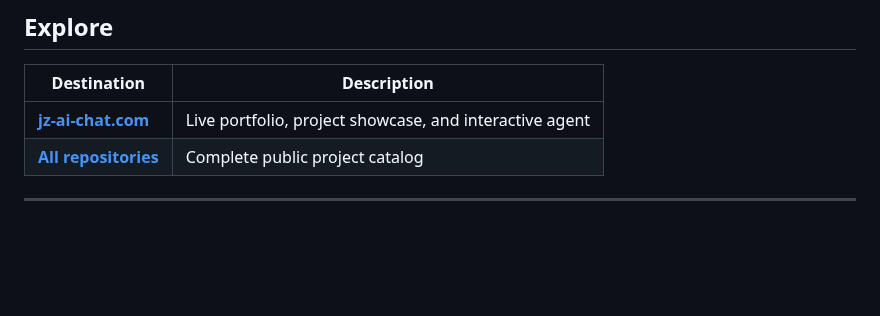
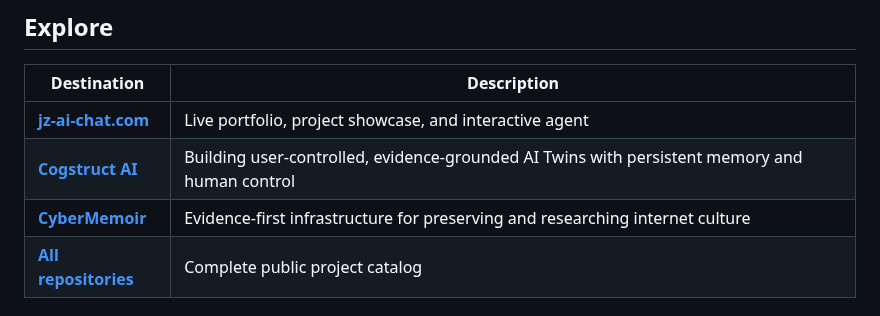
Before and after one commit to jzjzzzzzzz/jzjzzzzzzz, a Markdown page: README.md, the part around the change. GitHub-like rendering; blank space fills up the shorter version.

Commit message:
docs(profile): add organization links (#12)
Add Cogstruct AI and CyberMemoir to the Explore section of the personal profile.

```diff
--- a/README.md
+++ b/README.md
@@ -33,6 +33,8 @@
 | Destination | Description |
 |---|---|
 | [**jz-ai-chat.com**](https://jz-ai-chat.com) | Live portfolio, project showcase, and interactive agent |
+| [**Cogstruct AI**](https://github.com/Cogstruct-ai) | Building user-controlled, evidence-grounded AI Twins with persistent memory and human control |
+| [**CyberMemoir**](https://github.com/CyberMemoir) | Evidence-first infrastructure for preserving and researching internet culture |
 | [**All repositories**](https://github.com/jzjzzzzzzz?tab=repositories) | Complete public project catalog |
 
 ---
```
